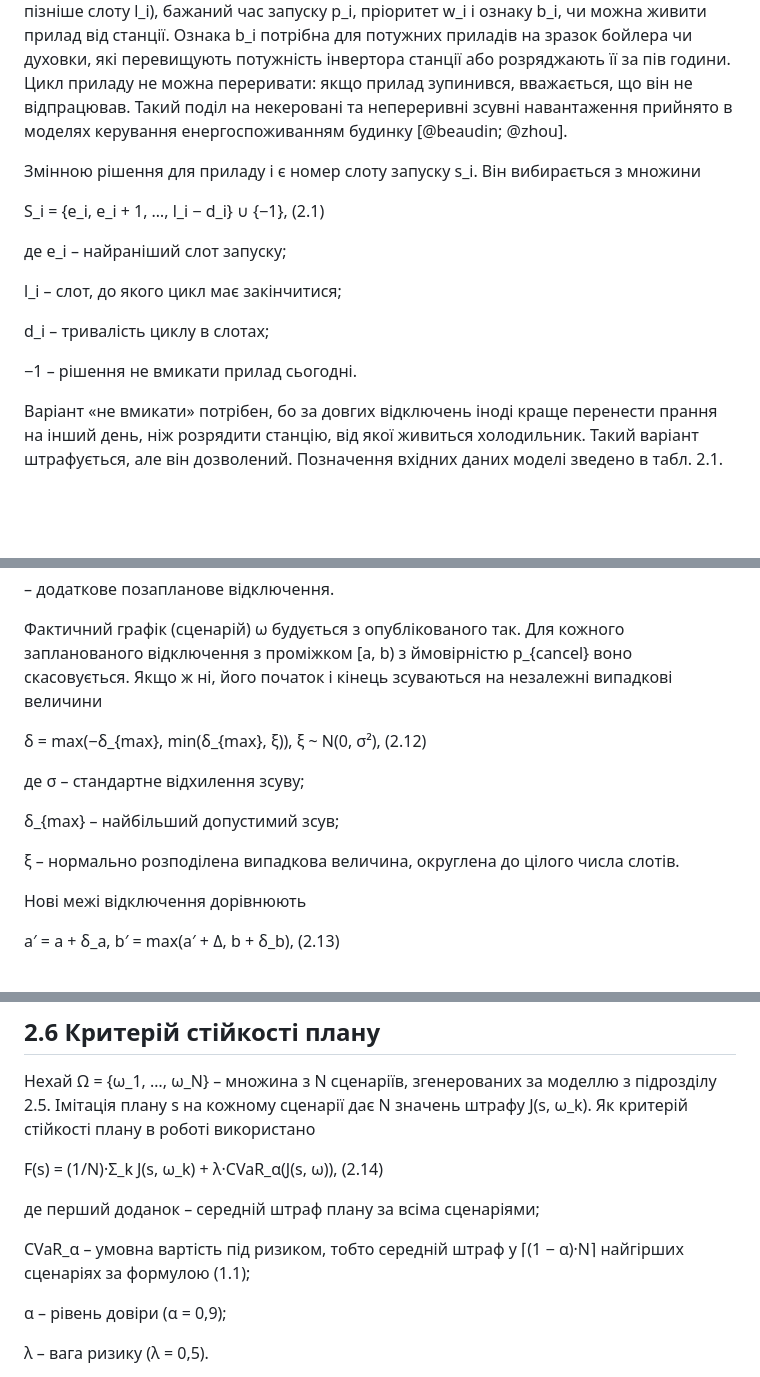
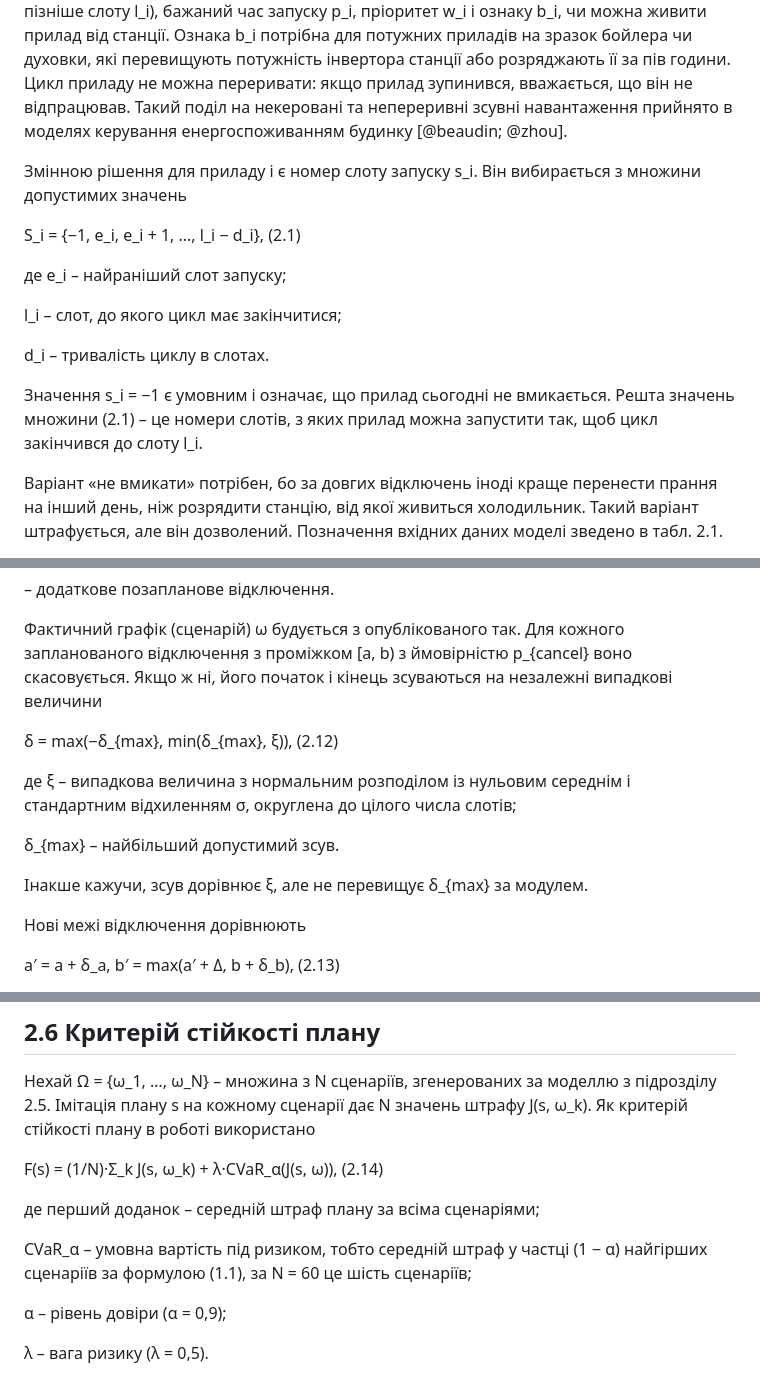
Before and after one commit to plague831/energy-planner, a Markdown page: docs/thesis/rozdil-2.md, 3 parts joined by grey strips. Rendered like a GitHub page; blank space fills up the shorter version.

```diff
--- a/docs/thesis/rozdil-2.md
+++ b/docs/thesis/rozdil-2.md
@@ -20,17 +20,17 @@
 
 Навантаження, як і в підрозділі 1.2, поділено на дві групи. Постійне навантаження j має потужність P_j, пріоритет w_j від 1 до 5 і години роботи, задані ознакою a_{jt} (1, якщо в слоті t навантаження має працювати). Зсувний прилад i має потужність P_i, тривалість циклу d_i слотів, вікно, у якому цикл має відбутися (не раніше слоту e_i і закінчитися не пізніше слоту l_i), бажаний час запуску p_i, пріоритет w_i і ознаку b_i, чи можна живити прилад від станції. Ознака b_i потрібна для потужних приладів на зразок бойлера чи духовки, які перевищують потужність інвертора станції або розряджають її за пів години. Цикл приладу не можна переривати: якщо прилад зупинився, вважається, що він не відпрацював. Такий поділ на некеровані та непереривні зсувні навантаження прийнято в моделях керування енергоспоживанням будинку [@beaudin; @zhou].
 
-Змінною рішення для приладу i є номер слоту запуску s_i. Він вибирається з множини
+Змінною рішення для приладу i є номер слоту запуску s_i. Він вибирається з множини допустимих значень
 
-S_i = {e_i, e_i + 1, …, l_i − d_i} ∪ {−1}, (2.1)
+S_i = {−1, e_i, e_i + 1, …, l_i − d_i}, (2.1)
 
 де e_i – найраніший слот запуску;
 
 l_i – слот, до якого цикл має закінчитися;
 
-d_i – тривалість циклу в слотах;
+d_i – тривалість циклу в слотах.
 
-−1 – рішення не вмикати прилад сьогодні.
+Значення s_i = −1 є умовним і означає, що прилад сьогодні не вмикається. Решта значень множини (2.1) – це номери слотів, з яких прилад можна запустити так, щоб цикл закінчився до слоту l_i.
 
 Варіант «не вмикати» потрібен, бо за довгих відключень іноді краще перенести прання на інший день, ніж розрядити станцію, від якої живиться холодильник. Такий варіант штрафується, але він дозволений. Позначення вхідних даних моделі зведено в табл. 2.1.
 
@@ -185,13 +185,13 @@ c_1…c_5 – вагові коефіцієнти.
 
 Фактичний графік (сценарій) ω будується з опублікованого так. Для кожного запланованого відключення з проміжком [a, b) з ймовірністю p_{cancel} воно скасовується. Якщо ж ні, його початок і кінець зсуваються на незалежні випадкові величини
 
-δ = max(−δ_{max}, min(δ_{max}, ξ)), ξ ~ N(0, σ²), (2.12)
+δ = max(−δ_{max}, min(δ_{max}, ξ)), (2.12)
 
-де σ – стандартне відхилення зсуву;
+де ξ – випадкова величина з нормальним розподілом із нульовим середнім і стандартним відхиленням σ, округлена до цілого числа слотів;
 
-δ_{max} – найбільший допустимий зсув;
+δ_{max} – найбільший допустимий зсув.
 
-ξ – нормально розподілена випадкова величина, округлена до цілого числа слотів.
+Інакше кажучи, зсув дорівнює ξ, але не перевищує δ_{max} за модулем.
 
 Нові межі відключення дорівнюють
 
@@ -226,7 +226,7 @@ F(s) = (1/N)·Σ_k J(s, ω_k) + λ·CVaR_α(J(s, ω)), (2.14)
 
 де перший доданок – середній штраф плану за всіма сценаріями;
 
-CVaR_α – умовна вартість під ризиком, тобто середній штраф у ⌈(1 − α)·N⌉ найгірших сценаріях за формулою (1.1);
+CVaR_α – умовна вартість під ризиком, тобто середній штраф у частці (1 − α) найгірших сценаріїв за формулою (1.1), за N = 60 це шість сценаріїв;
 
 α – рівень довіри (α = 0,9);
 
```
Also changed, not shown: other parts of docs/thesis/rozdil-2.md (+10 -11 lines), docs/thesis/vymohy.md (+17 -13 lines), docs/thesis/figures/ris-2-5.png, 2 other files.
